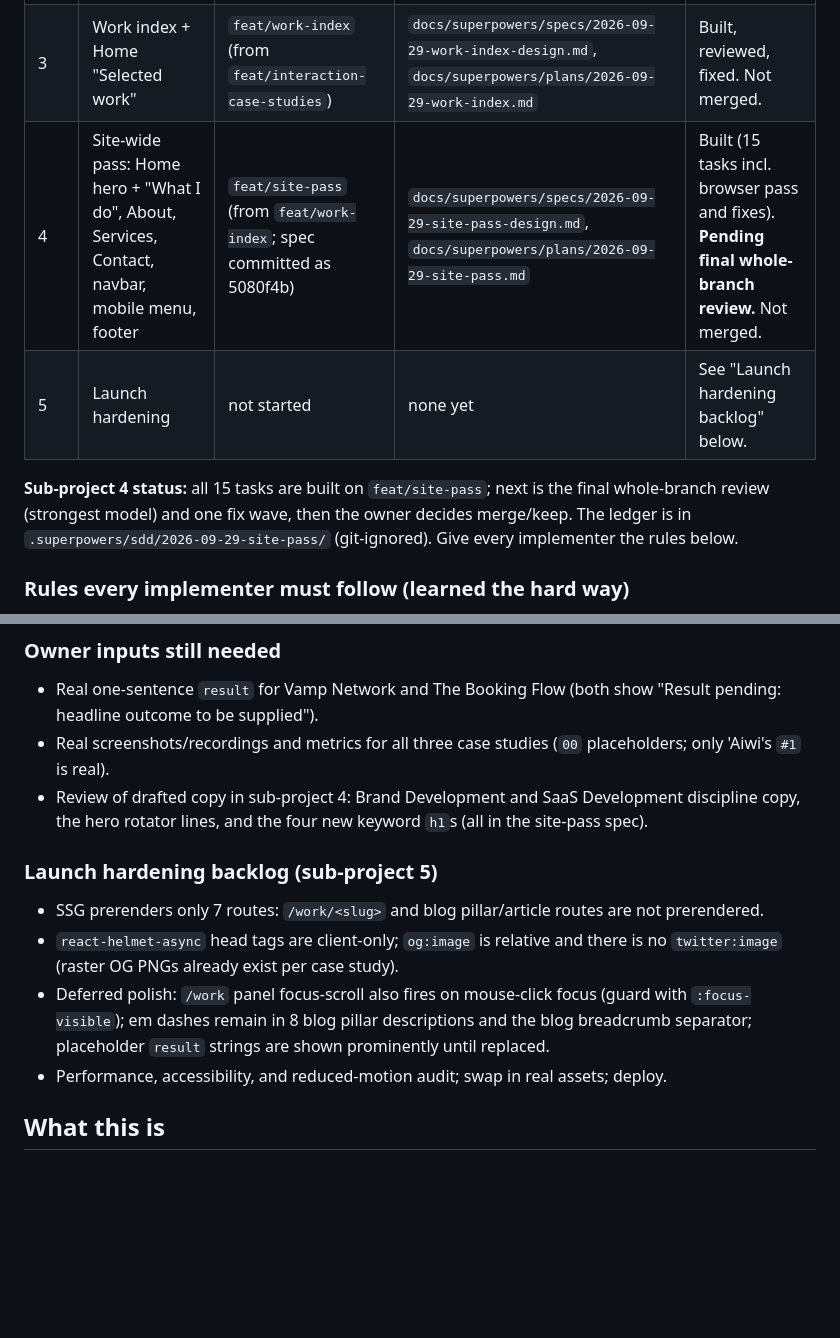
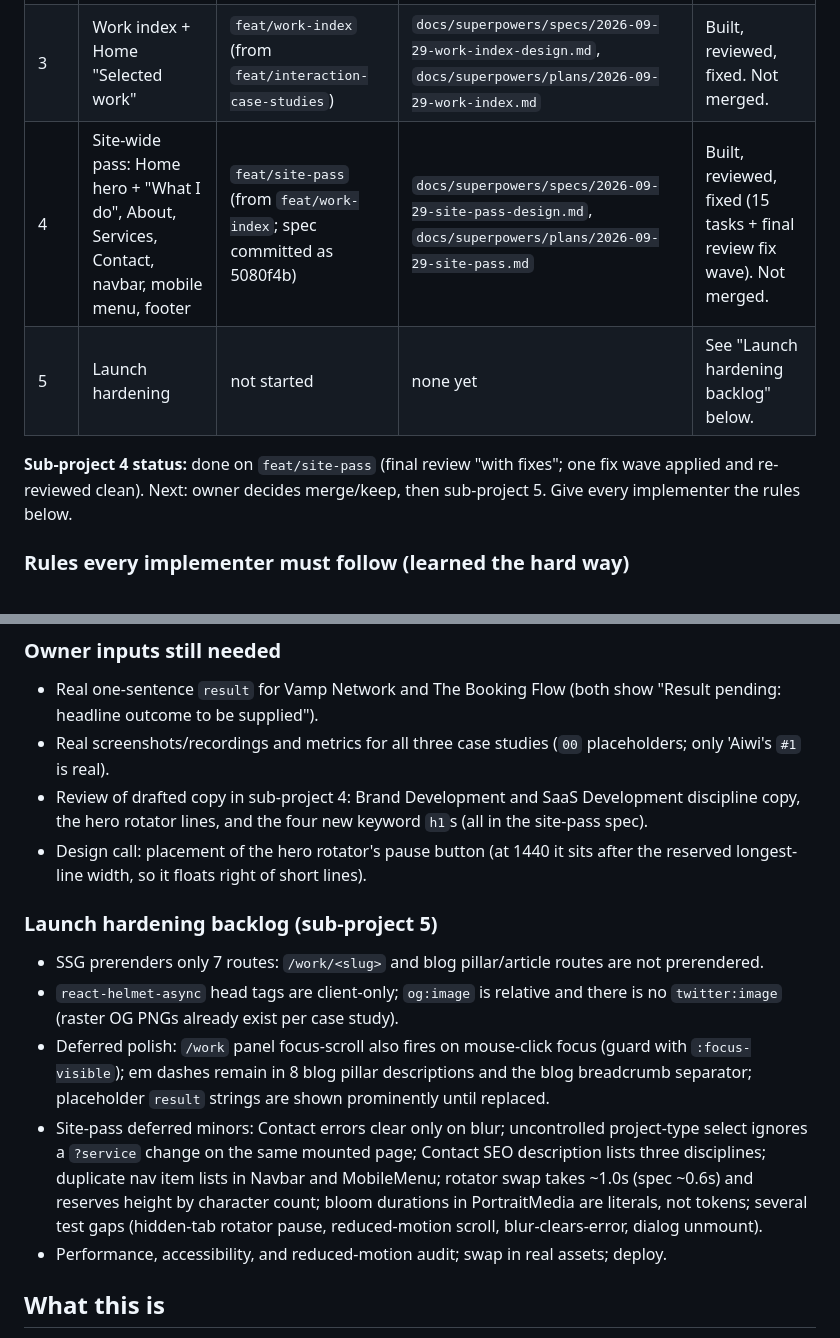
Before and after one commit to matbrown-ux/portfolio, a Markdown page: MEMORY.md, 2 parts joined by grey strips. Drawn GitHub-style; blank space fills up the shorter version.

Commit message:
docs: mark the site-wide pass reviewed and record deferred items in MEMORY
Co-Authored-By: Claude Opus 5.5 <noreply@anthropic.com>

```diff
--- a/MEMORY.md
+++ b/MEMORY.md
@@ -11,10 +11,10 @@ The site is mid-way through a 5-part semi-redesign focused on high-end UX and in
 |---|-------------|------------------|-------------|--------|
 | 1+2 | Interaction foundation + case study system | `feat/interaction-case-studies` (from `main` @ 6387ede) | `docs/superpowers/specs/2026-09-28-interaction-foundation-case-studies-design.md`, `docs/superpowers/plans/2026-09-28-interaction-foundation-case-studies.md` | Built, reviewed, fixed. Not merged. |
 | 3 | Work index + Home "Selected work" | `feat/work-index` (from `feat/interaction-case-studies`) | `docs/superpowers/specs/2026-09-29-work-index-design.md`, `docs/superpowers/plans/2026-09-29-work-index.md` | Built, reviewed, fixed. Not merged. |
-| 4 | Site-wide pass: Home hero + "What I do", About, Services, Contact, navbar, mobile menu, footer | `feat/site-pass` (from `feat/work-index`; spec committed as 5080f4b) | `docs/superpowers/specs/2026-09-29-site-pass-design.md`, `docs/superpowers/plans/2026-09-29-site-pass.md` | Built (15 tasks incl. browser pass and fixes). **Pending final whole-branch review.** Not merged. |
+| 4 | Site-wide pass: Home hero + "What I do", About, Services, Contact, navbar, mobile menu, footer | `feat/site-pass` (from `feat/work-index`; spec committed as 5080f4b) | `docs/superpowers/specs/2026-09-29-site-pass-design.md`, `docs/superpowers/plans/2026-09-29-site-pass.md` | Built, reviewed, fixed (15 tasks + final review fix wave). Not merged. |
 | 5 | Launch hardening | not started | none yet | See "Launch hardening backlog" below. |
 
-**Sub-project 4 status:** all 15 tasks are built on `feat/site-pass`; next is the final whole-branch review (strongest model) and one fix wave, then the owner decides merge/keep. The ledger is in `.superpowers/sdd/2026-09-29-site-pass/` (git-ignored). Give every implementer the rules below.
+**Sub-project 4 status:** done on `feat/site-pass` (final review "with fixes"; one fix wave applied and re-reviewed clean). Next: owner decides merge/keep, then sub-project 5. Give every implementer the rules below.
 
 ### Rules every implementer must follow (learned the hard way)
 
@@ -32,12 +32,14 @@ The site is mid-way through a 5-part semi-redesign focused on high-end UX and in
 - Real one-sentence `result` for Vamp Network and The Booking Flow (both show "Result pending: headline outcome to be supplied").
 - Real screenshots/recordings and metrics for all three case studies (`00` placeholders; only 'Aiwi's `#1` is real).
 - Review of drafted copy in sub-project 4: Brand Development and SaaS Development discipline copy, the hero rotator lines, and the four new keyword `h1`s (all in the site-pass spec).
+- Design call: placement of the hero rotator's pause button (at 1440 it sits after the reserved longest-line width, so it floats right of short lines).
 
 ### Launch hardening backlog (sub-project 5)
 
 - SSG prerenders only 7 routes: `/work/<slug>` and blog pillar/article routes are not prerendered.
 - `react-helmet-async` head tags are client-only; `og:image` is relative and there is no `twitter:image` (raster OG PNGs already exist per case study).
 - Deferred polish: `/work` panel focus-scroll also fires on mouse-click focus (guard with `:focus-visible`); em dashes remain in 8 blog pillar descriptions and the blog breadcrumb separator; placeholder `result` strings are shown prominently until replaced.
+- Site-pass deferred minors: Contact errors clear only on blur; uncontrolled project-type select ignores a `?service` change on the same mounted page; Contact SEO description lists three disciplines; duplicate nav item lists in Navbar and MobileMenu; rotator swap takes ~1.0s (spec ~0.6s) and reserves height by character count; bloom durations in PortraitMedia are literals, not tokens; several test gaps (hidden-tab rotator pause, reduced-motion scroll, blur-clears-error, dialog unmount).
 - Performance, accessibility, and reduced-motion audit; swap in real assets; deploy.
 
 ## What this is
```
